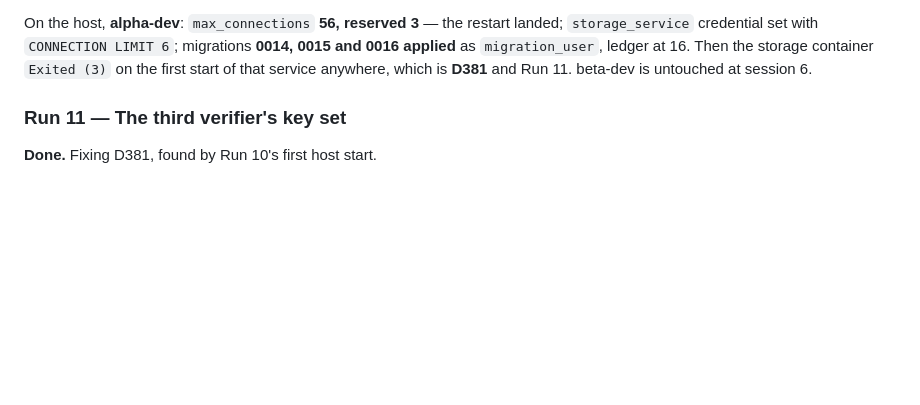
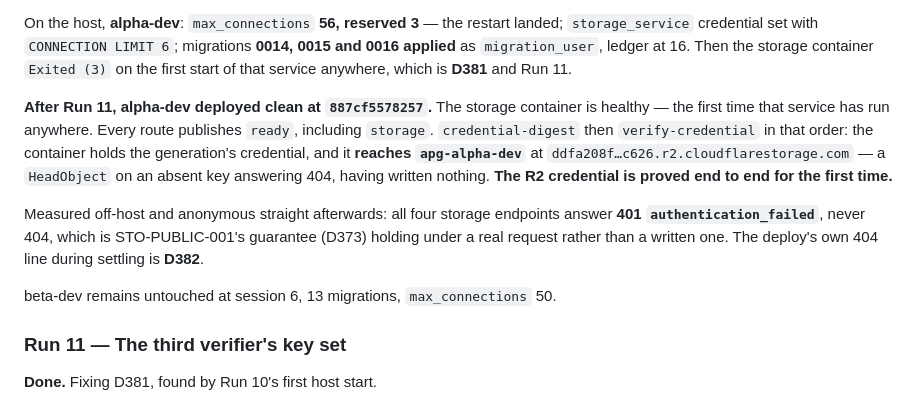
Before and after one commit to Virabyan99/agentic-postgres, a Markdown page: docs/plans/session-07-implementation-plan.md, the part around one of its changes. Drawn GitHub-style; blank space fills up the shorter version.

Commit message:
docs: the storage plane is up, and D382 -- a settle retry that reads as a defect
alpha-dev deployed clean at 887cf5578257. The storage container is healthy for
the first time anywhere, every route publishes ready including storage, and
credential-digest then verify-credential -- in that order -- show the container
holding the active generation's credential and reaching apg-alpha-dev at
ddfa208f...c626.r2.cloudflarestorage.com, a HeadObject on an absent key
answering 404 having written nothing. The R2 credential is proved end to end
for the first time.

Measured off-host and anonymous immediately afterwards: all four storage
endpoints answer 401 authentication_failed and never 404, which is
STO-PUBLIC-001's guarantee (D373) holding under a real request rather than a
written one. The neighbour probes place the answer in FastAPI rather than
Traefik: /api/app/storage and /api/app/storagex return a 22-byte
{"detail":"Not Found"} where Traefik's own 404 is 19 bytes of "404 page not
found" (D186, D187, D353), and /api/app/auth/login returns 405, so ADR 0108's
rule-length ordering holds under load rather than only in a label.

D382. observe_storage's message names a serious condition -- its docstring says
a 404 there means the storage router did not match and the application router
one segment above it did, or the strip failed, or the process is not up. It is
printed on every failed attempt inside the settle loop, where an early 404 is
the ordinary state of a container still starting. await_observation retries
until ready, so this deploy printed "the storage route answered 404 rather than
401" and published "storage ready" four lines later: two contradictory signals,
no attempt counter, no timestamp, no indication a retry followed.

The status is correct and the message is not wrong; it is D296's shape. A
sentence that is load-bearing when true, printed routinely enough that a reader
learns to skim it. The cost was an investigation to establish that a published
ready was not a false green -- the right investigation to have run, and
unnecessary had the line said "attempt 2, still settling". A settle-loop retry
and a routing defect must not print the same sentence.

Documentation only. No gate, per the policy in CLAUDE.md section 4.

Co-Authored-By: Claude Opus 5 <noreply@anthropic.com>

```diff
--- a/docs/plans/session-07-implementation-plan.md
+++ b/docs/plans/session-07-implementation-plan.md
@@ -969,7 +970,23 @@ On the host, **alpha-dev**: `max_connections` **56, reserved 3** — the restart
 landed; `storage_service` credential set with `CONNECTION LIMIT 6`; migrations
 **0014, 0015 and 0016 applied** as `migration_user`, ledger at 16. Then the
 storage container `Exited (3)` on the first start of that service anywhere, which
-is **D381** and Run 11. beta-dev is untouched at session 6.
+is **D381** and Run 11.
+
+**After Run 11, alpha-dev deployed clean at `887cf5578257`.** The storage
+container is healthy — the first time that service has run anywhere. Every route
+publishes `ready`, including `storage`. `credential-digest` then
+`verify-credential` in that order: the container holds the generation's
+credential, and it **reaches `apg-alpha-dev`** at
+`ddfa208f…c626.r2.cloudflarestorage.com` — a `HeadObject` on an absent key
+answering 404, having written nothing. **The R2 credential is proved end to end
+for the first time.**
+
+Measured off-host and anonymous straight afterwards: all four storage endpoints
+answer **401 `authentication_failed`**, never 404, which is STO-PUBLIC-001's
+guarantee (D373) holding under a real request rather than a written one. The
+deploy's own 404 line during settling is **D382**.
+
+beta-dev remains untouched at session 6, 13 migrations, `max_connections` 50.
 
 ### Run 11 — The third verifier's key set
 
```
Also changed, not shown: other parts of docs/plans/session-07-implementation-plan.md (+2 -1 lines).
